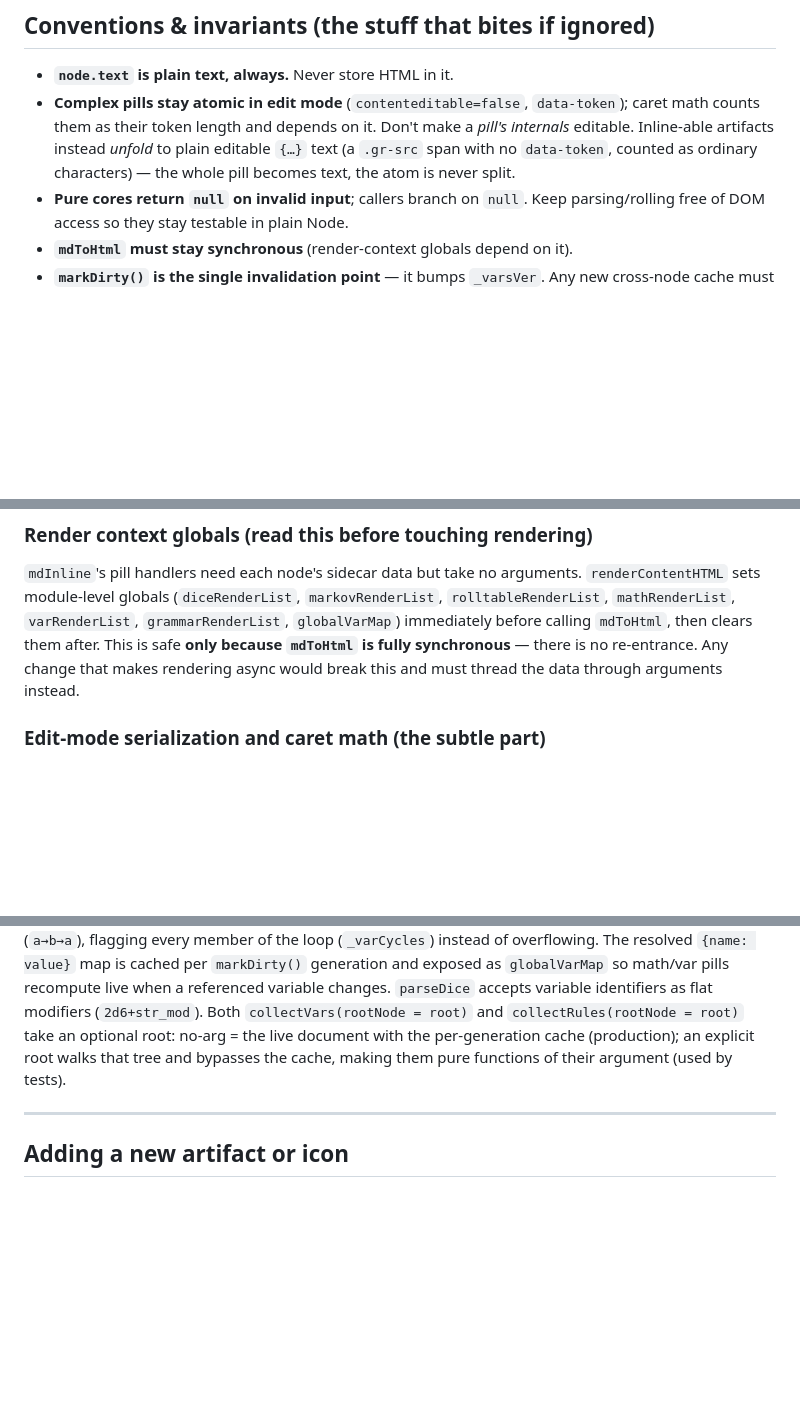
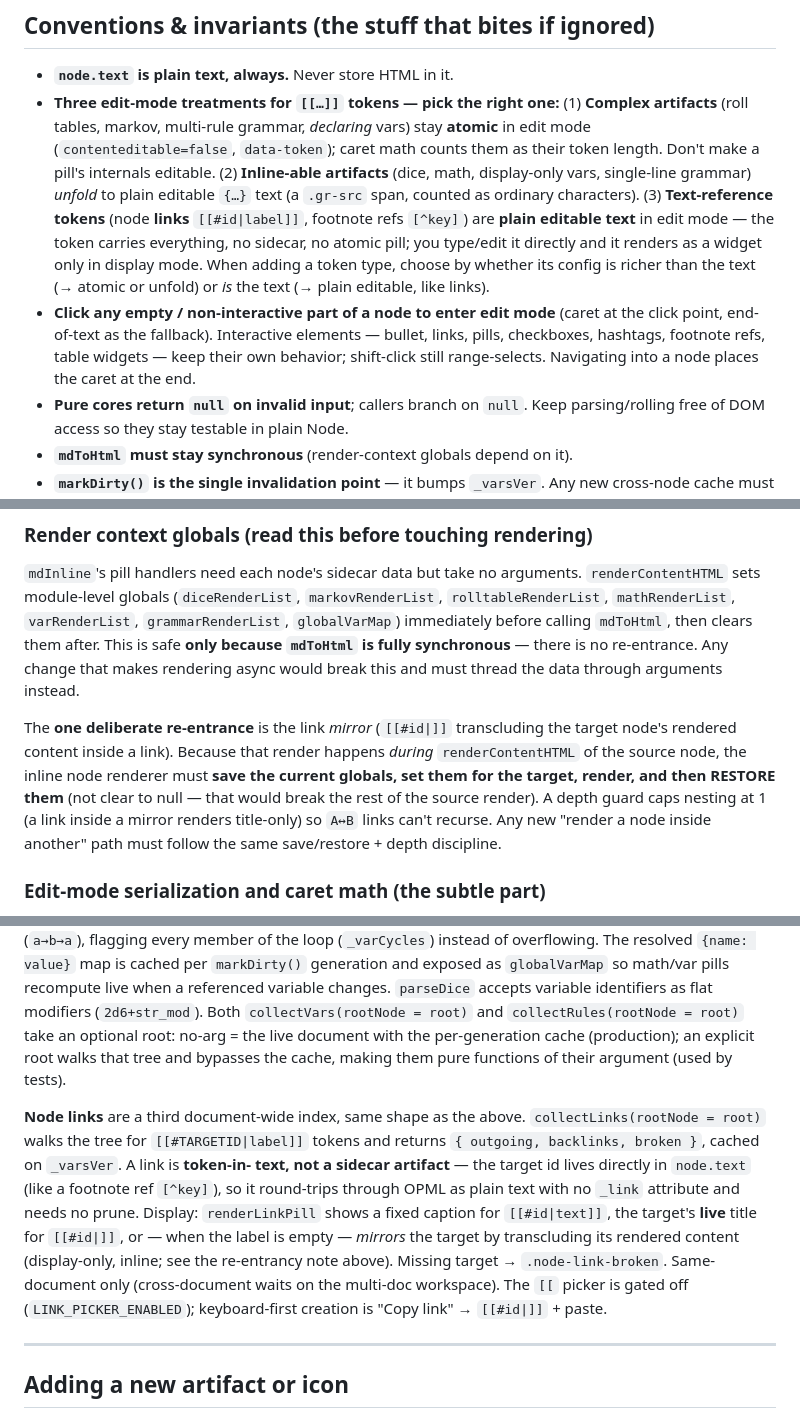
Before and after one commit to zntznt/pointliner, a Markdown page: CLAUDE.md, 3 parts joined by grey strips. GitHub-like rendering; blank space fills up the shorter version.

```diff
--- a/CLAUDE.md
+++ b/CLAUDE.md
@@ -24,11 +24,21 @@ in a browser and it runs.
 ## Conventions & invariants (the stuff that bites if ignored)
 
 - **`node.text` is plain text, always.** Never store HTML in it.
-- **Complex pills stay atomic in edit mode** (`contenteditable=false`,
-  `data-token`); caret math counts them as their token length and depends on it.
-  Don't make a *pill's internals* editable. Inline-able artifacts instead *unfold*
-  to plain editable `{…}` text (a `.gr-src` span with no `data-token`, counted as
-  ordinary characters) — the whole pill becomes text, the atom is never split.
+- **Three edit-mode treatments for `[[…]]` tokens — pick the right one:**
+  (1) **Complex artifacts** (roll tables, markov, multi-rule grammar, *declaring* vars)
+  stay **atomic** in edit mode (`contenteditable=false`, `data-token`); caret math counts
+  them as their token length. Don't make a pill's internals editable.
+  (2) **Inline-able artifacts** (dice, math, display-only vars, single-line grammar)
+  *unfold* to plain editable `{…}` text (a `.gr-src` span, counted as ordinary characters).
+  (3) **Text-reference tokens** (node **links** `[[#id|label]]`, footnote refs `[^key]`)
+  are **plain editable text** in edit mode — the token carries everything, no sidecar, no
+  atomic pill; you type/edit it directly and it renders as a widget only in display mode.
+  When adding a token type, choose by whether its config is richer than the text (→ atomic
+  or unfold) or *is* the text (→ plain editable, like links).
+- **Click any empty / non-interactive part of a node to enter edit mode** (caret at the
+  click point, end-of-text as the fallback). Interactive elements — bullet, links, pills,
+  checkboxes, hashtags, footnote refs, table widgets — keep their own behavior; shift-click
+  still range-selects. Navigating into a node places the caret at the end.
 - **Pure cores return `null` on invalid input**; callers branch on `null`. Keep
   parsing/rolling free of DOM access so they stay testable in plain Node.
 - **`mdToHtml` must stay synchronous** (render-context globals depend on it).
@@ -149,6 +159,14 @@ exit (`checkInlineHighlight` only re-applies styling, it does not build a pill).
 This is safe **only because `mdToHtml` is fully synchronous** — there is no
 re-entrance. Any change that makes rendering async would break this and must
 thread the data through arguments instead.
+
+The **one deliberate re-entrance** is the link *mirror* (`[[#id|]]` transcluding the
+target node's rendered content inside a link). Because that render happens *during*
+`renderContentHTML` of the source node, the inline node renderer must **save the
+current globals, set them for the target, render, and then RESTORE them** (not clear
+to null — that would break the rest of the source render). A depth guard caps nesting
+at 1 (a link inside a mirror renders title-only) so `A↔B` links can't recurse. Any new
+"render a node inside another" path must follow the same save/restore + depth discipline.
 
 ### Edit-mode serialization and caret math (the subtle part)
 
@@ -284,6 +302,18 @@ modifiers (`2d6+str_mod`). Both `collectVars(rootNode = root)` and
 with the per-generation cache (production); an explicit root walks that tree and
 bypasses the cache, making them pure functions of their argument (used by tests).
 
+**Node links** are a third document-wide index, same shape as the above.
+`collectLinks(rootNode = root)` walks the tree for `[[#TARGETID|label]]` tokens and
+returns `{ outgoing, backlinks, broken }`, cached on `_varsVer`. A link is **token-in-
+text, not a sidecar artifact** — the target id lives directly in `node.text` (like a
+footnote ref `[^key]`), so it round-trips through OPML as plain text with no `_link`
+attribute and needs no prune. Display: `renderLinkPill` shows a fixed caption for
+`[[#id|text]]`, the target's **live** title for `[[#id|]]`, or — when the label is empty
+— *mirrors* the target by transcluding its rendered content (display-only, inline; see
+the re-entrancy note above). Missing target → `.node-link-broken`. Same-document only
+(cross-document waits on the multi-doc workspace). The `[[` picker is gated off
+(`LINK_PICKER_ENABLED`); keyboard-first creation is "Copy link" → `[[#id|]]` + paste.
+
 ---
 
 ## Adding a new artifact or icon
```
Also changed, not shown: other parts of CLAUDE.md (+2 -1 lines).
